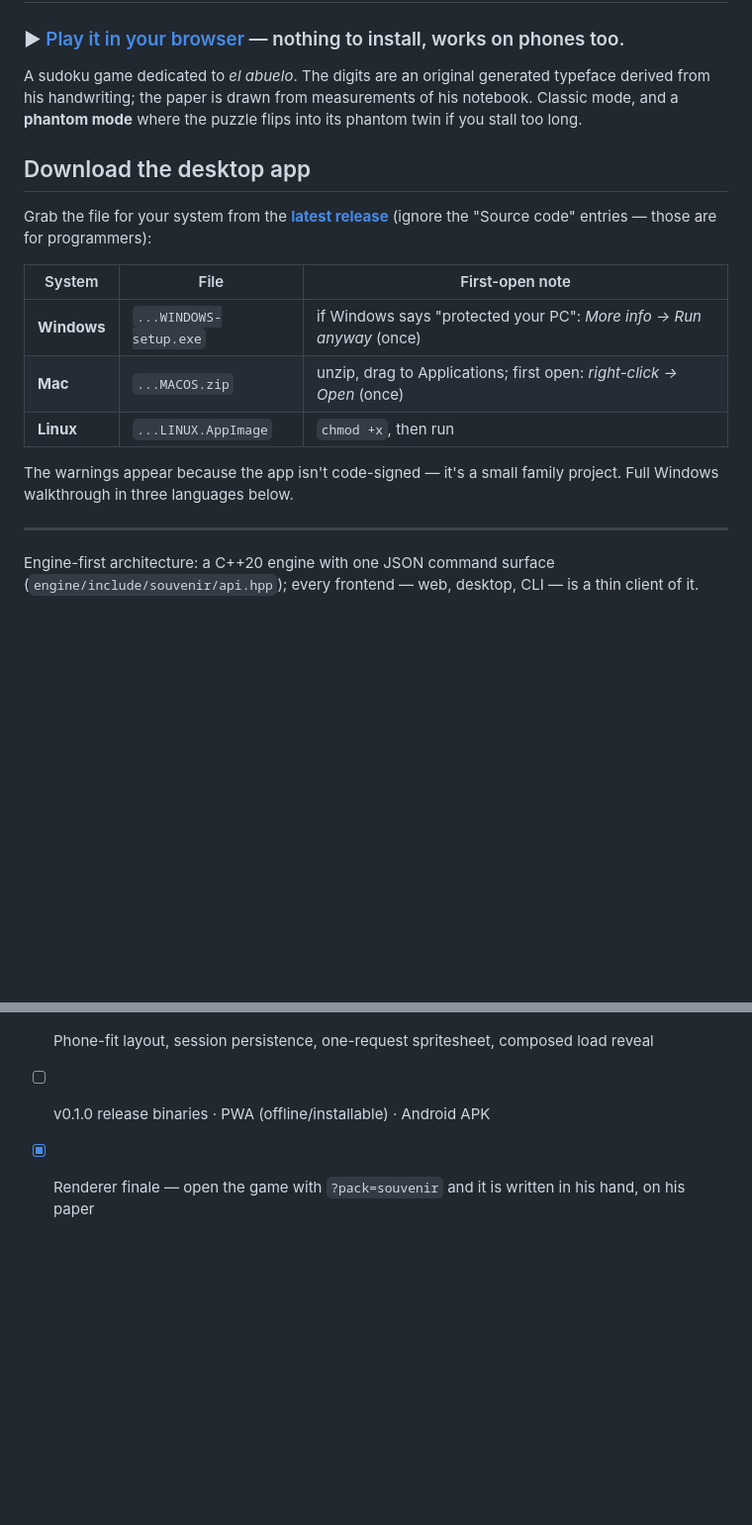
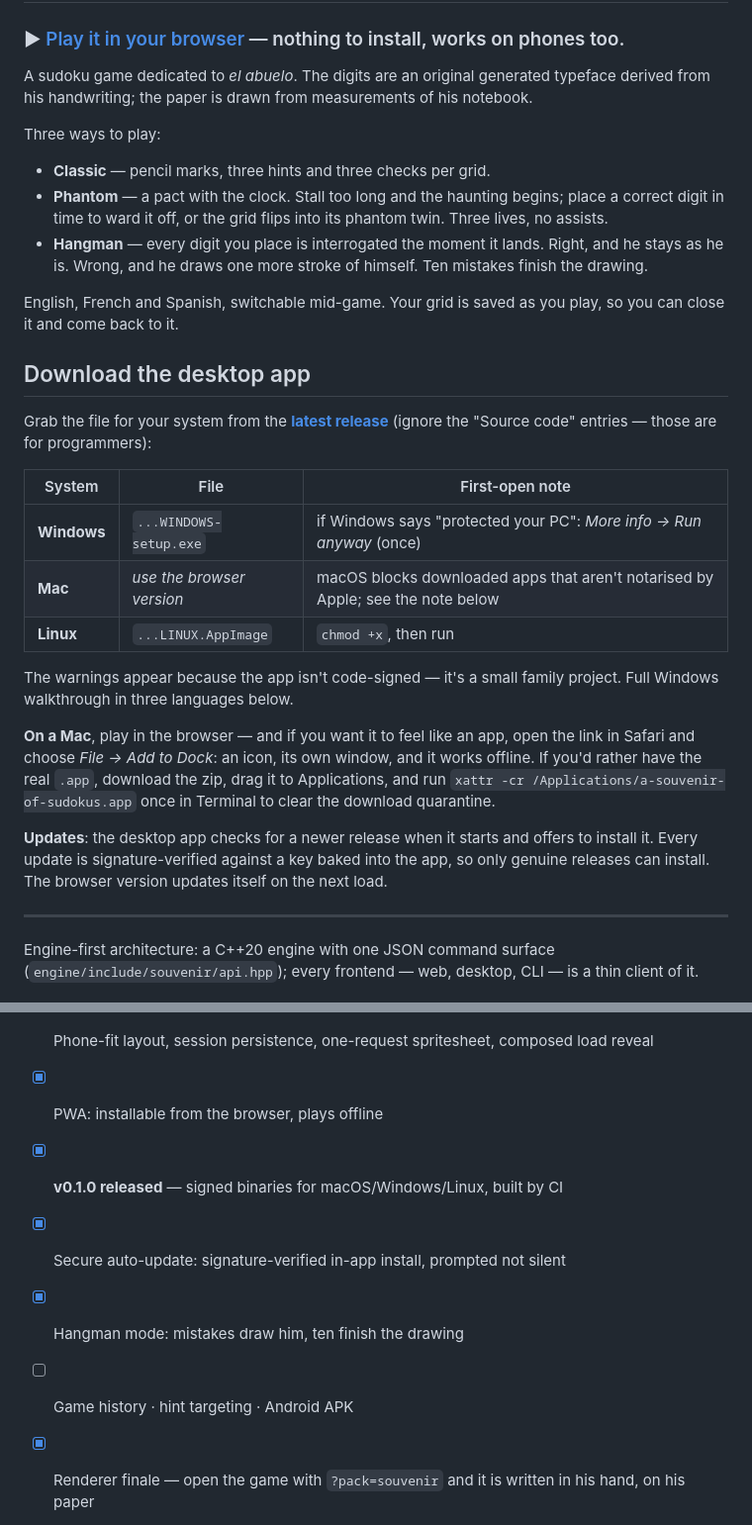
Before and after one commit to bdcbqa314159/a-souvenir-of-sudokus, a Markdown page: README.md, 2 parts joined by grey strips. Shown at 99% size. Drawn GitHub-style; blank space fills up the shorter version.

Commit message:
README: three modes, the release, updates, and the honest Mac route (#64)

```diff
--- a/README.md
+++ b/README.md
@@ -4,8 +4,20 @@
 
 A sudoku game dedicated to *el abuelo*. The digits are an original generated
 typeface derived from his handwriting; the paper is drawn from measurements
-of his notebook. Classic mode, and a **phantom mode** where the puzzle flips
-into its phantom twin if you stall too long.
+of his notebook.
+
+Three ways to play:
+
+- **Classic** — pencil marks, three hints and three checks per grid.
+- **Phantom** — a pact with the clock. Stall too long and the haunting begins;
+  place a correct digit in time to ward it off, or the grid flips into its
+  phantom twin. Three lives, no assists.
+- **Hangman** — every digit you place is interrogated the moment it lands.
+  Right, and he stays as he is. Wrong, and he draws one more stroke of
+  himself. Ten mistakes finish the drawing.
+
+English, French and Spanish, switchable mid-game. Your grid is saved as you
+play, so you can close it and come back to it.
 
 ## Download the desktop app
 
@@ -16,11 +28,23 @@ Grab the file for your system from the
 | System | File | First-open note |
 |---|---|---|
 | **Windows** | `...WINDOWS-setup.exe` | if Windows says "protected your PC": *More info → Run anyway* (once) |
-| **Mac** | `...MACOS.zip` | unzip, drag to Applications; first open: *right-click → Open* (once) |
+| **Mac** | *use the browser version* | macOS blocks downloaded apps that aren't notarised by Apple; see the note below |
 | **Linux** | `...LINUX.AppImage` | `chmod +x`, then run |
 
 The warnings appear because the app isn't code-signed — it's a small family
 project. Full Windows walkthrough in three languages below.
+
+**On a Mac**, play in the browser — and if you want it to feel like an app,
+open the link in Safari and choose *File → Add to Dock*: an icon, its own
+window, and it works offline. If you'd rather have the real `.app`, download
+the zip, drag it to Applications, and run `xattr -cr
+/Applications/a-souvenir-of-sudokus.app` once in Terminal to clear the
+download quarantine.
+
+**Updates**: the desktop app checks for a newer release when it starts and
+offers to install it. Every update is signature-verified against a key baked
+into the app, so only genuine releases can install. The browser version
+updates itself on the next load.
 
 ---
 
@@ -142,5 +166,9 @@ node test_wasm.mjs
 - [x] IP: MIT code + all-rights-reserved assets, embedded stamps, authenticated invisible watermark (audited)
 - [x] Desktop app (Tauri) for macOS/Windows/Linux; browser play via GitHub Pages
 - [x] Phone-fit layout, session persistence, one-request spritesheet, composed load reveal
-- [ ] v0.1.0 release binaries · PWA (offline/installable) · Android APK
+- [x] PWA: installable from the browser, plays offline
+- [x] **v0.1.0 released** — signed binaries for macOS/Windows/Linux, built by CI
+- [x] Secure auto-update: signature-verified in-app install, prompted not silent
+- [x] Hangman mode: mistakes draw him, ten finish the drawing
+- [ ] Game history · hint targeting · Android APK
 - [x] Renderer finale — open the game with `?pack=souvenir` and it is written in his hand, on his paper
```
